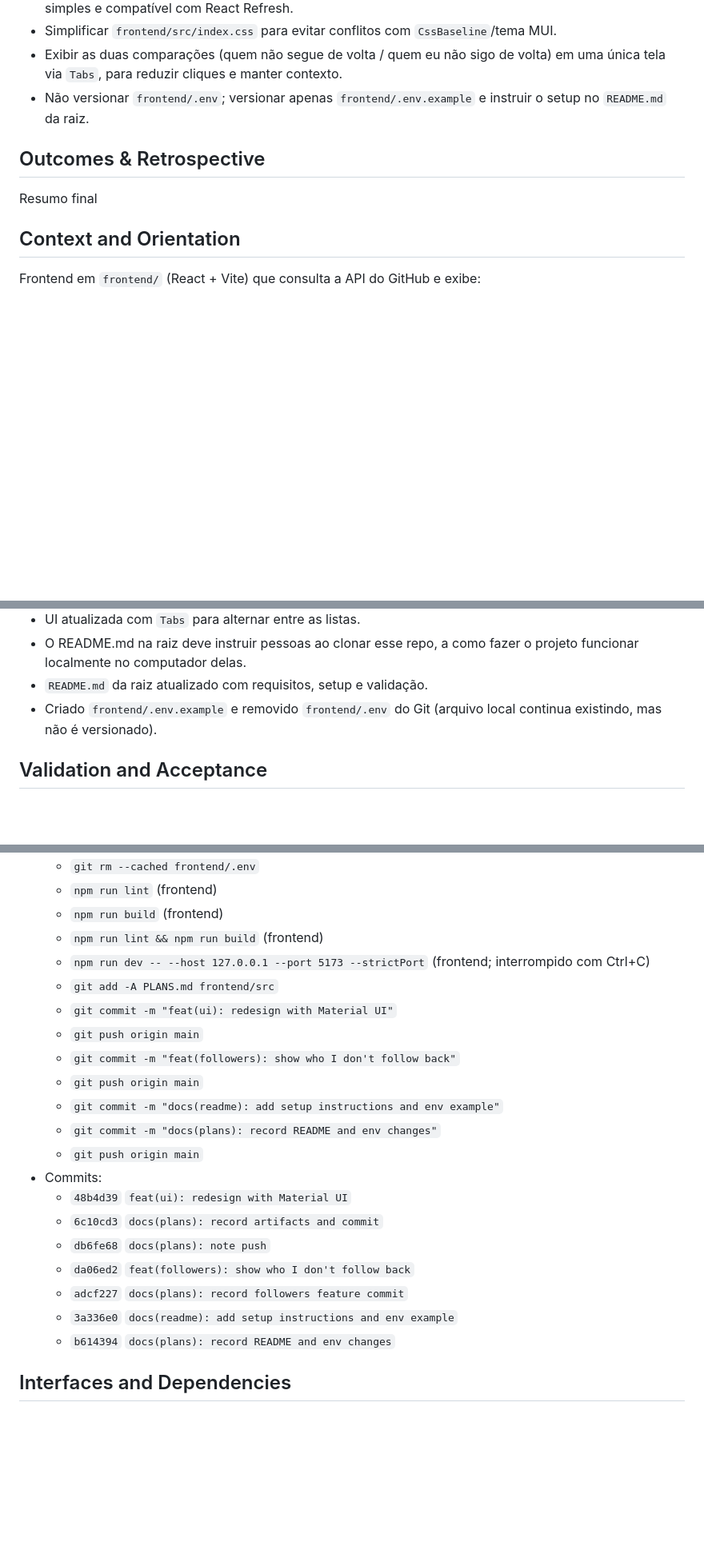
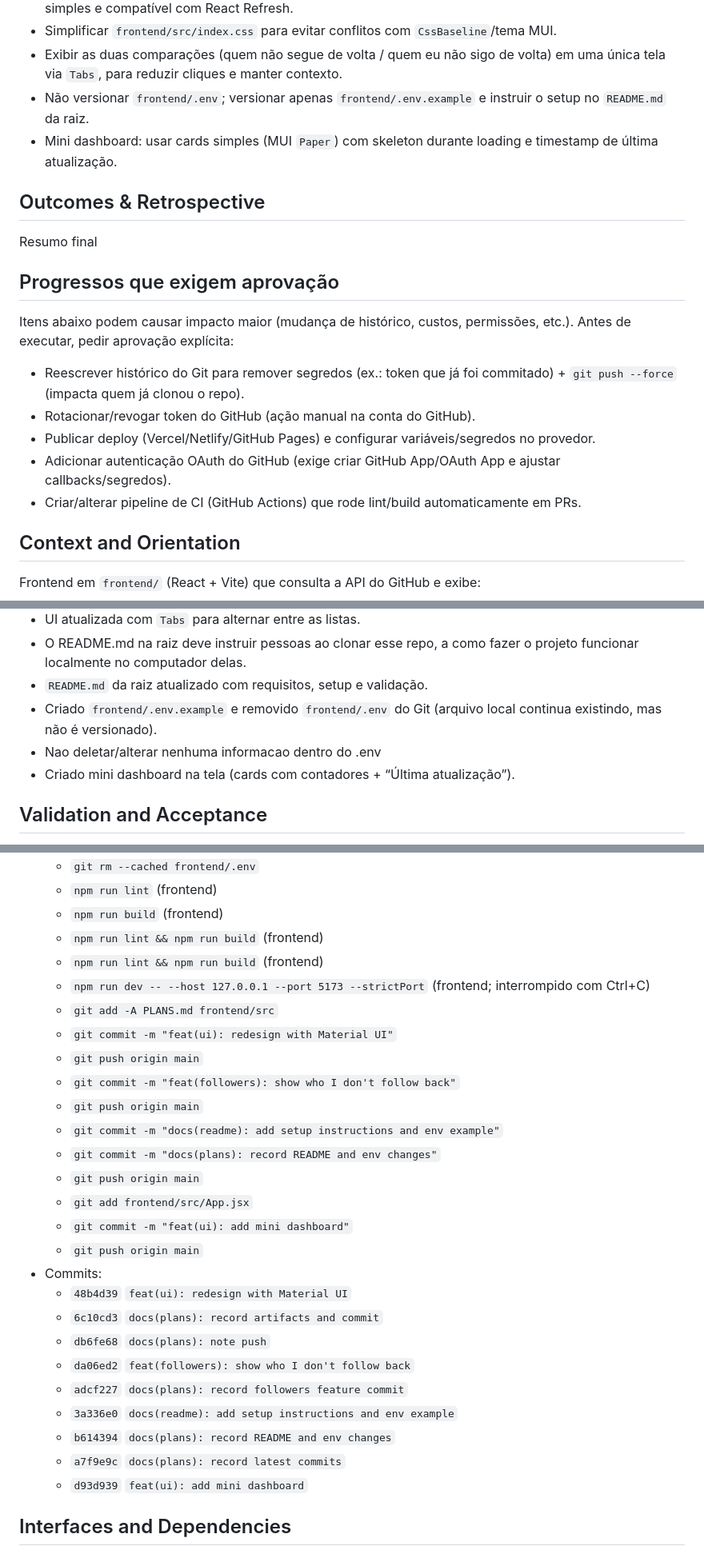
Before and after one commit to betim009/github-follows, a Markdown page: PLANS.md, 3 parts joined by grey strips. Shown at 80% size. Rendered like a GitHub page; blank space fills up the shorter version.

Commit message:
docs(plans): record mini dashboard progress

```diff
--- a/PLANS.md
+++ b/PLANS.md
@@ -29,9 +31,19 @@ Dessa forma consigo saber quem me segue ou não.
 - Simplificar `frontend/src/index.css` para evitar conflitos com `CssBaseline`/tema MUI.
 - Exibir as duas comparações (quem não segue de volta / quem eu não sigo de volta) em uma única tela via `Tabs`, para reduzir cliques e manter contexto.
 - Não versionar `frontend/.env`; versionar apenas `frontend/.env.example` e instruir o setup no `README.md` da raiz.
+- Mini dashboard: usar cards simples (MUI `Paper`) com skeleton durante loading e timestamp de última atualização.
 
 ## Outcomes & Retrospective
 Resumo final
+
+## Progressos que exigem aprovação
+Itens abaixo podem causar impacto maior (mudança de histórico, custos, permissões, etc.). Antes de executar, pedir aprovação explícita:
+
+- Reescrever histórico do Git para remover segredos (ex.: token que já foi commitado) + `git push --force` (impacta quem já clonou o repo).
+- Rotacionar/revogar token do GitHub (ação manual na conta do GitHub).
+- Publicar deploy (Vercel/Netlify/GitHub Pages) e configurar variáveis/segredos no provedor.
+- Adicionar autenticação OAuth do GitHub (exige criar GitHub App/OAuth App e ajustar callbacks/segredos).
+- Criar/alterar pipeline de CI (GitHub Actions) que rode lint/build automaticamente em PRs.
 
 ## Context and Orientation
 Frontend em `frontend/` (React + Vite) que consulta a API do GitHub e exibe:
@@ -52,6 +64,8 @@ Frontend em `frontend/` (React + Vite) que consulta a API do GitHub e exibe:
 - O README.md na raiz deve instruir pessoas ao clonar esse repo, a como fazer o projeto funcionar localmente no computador delas.
 - `README.md` da raiz atualizado com requisitos, setup e validação.
 - Criado `frontend/.env.example` e removido `frontend/.env` do Git (arquivo local continua existindo, mas não é versionado).
+- Nao deletar/alterar nenhuma informacao dentro do .env
+- Criado mini dashboard na tela (cards com contadores + “Última atualização”).
 
 ## Validation and Acceptance
 - Validação local:
@@ -89,6 +104,7 @@ Repetição e recuperação
   - `npm run lint` (frontend)
   - `npm run build` (frontend)
   - `npm run lint && npm run build` (frontend)
+  - `npm run lint && npm run build` (frontend)
   - `npm run dev -- --host 127.0.0.1 --port 5173 --strictPort` (frontend; interrompido com Ctrl+C)
   - `git add -A PLANS.md frontend/src`
   - `git commit -m "feat(ui): redesign with Material UI"`
@@ -98,6 +114,9 @@ Repetição e recuperação
   - `git commit -m "docs(readme): add setup instructions and env example"`
   - `git commit -m "docs(plans): record README and env changes"`
   - `git push origin main`
+  - `git add frontend/src/App.jsx`
+  - `git commit -m "feat(ui): add mini dashboard"`
+  - `git push origin main`
 - Commits:
   - `48b4d39` `feat(ui): redesign with Material UI`
   - `6c10cd3` `docs(plans): record artifacts and commit`
@@ -106,6 +125,8 @@ Repetição e recuperação
   - `adcf227` `docs(plans): record followers feature commit`
   - `3a336e0` `docs(readme): add setup instructions and env example`
   - `b614394` `docs(plans): record README and env changes`
+  - `a7f9e9c` `docs(plans): record latest commits`
+  - `d93d939` `feat(ui): add mini dashboard`
 
 ## Interfaces and Dependencies
 - Variáveis de ambiente (Vite):
```
Also changed, not shown: other parts of PLANS.md (+3 -0 lines).
